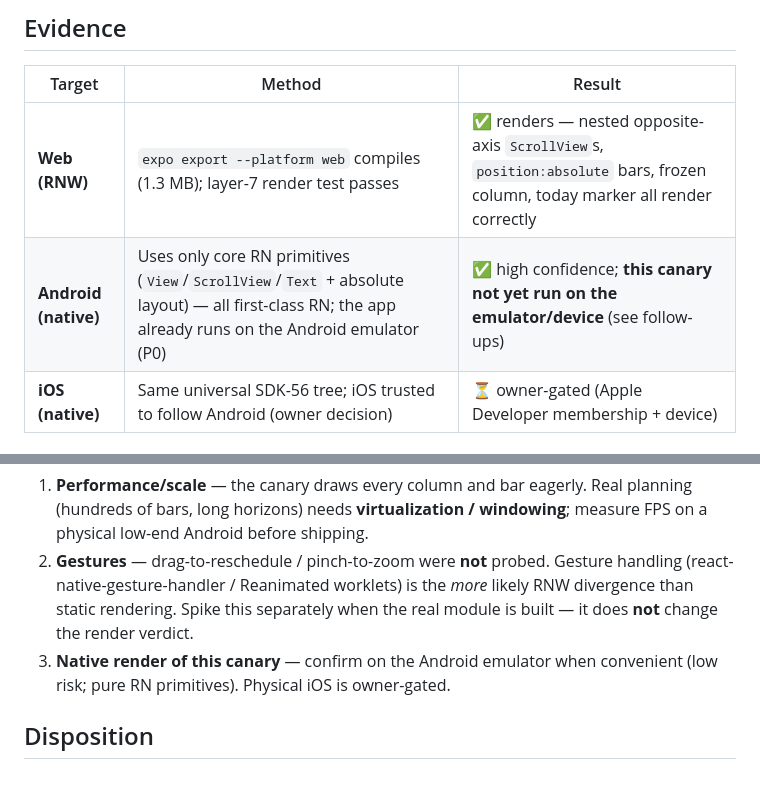
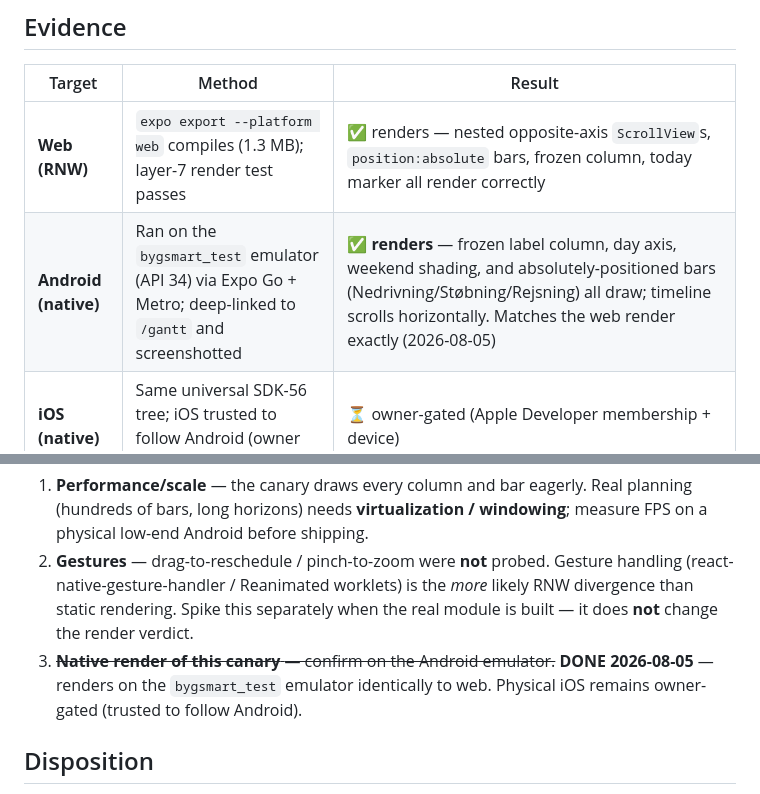
Before and after one commit to moh0709/bygsmart-3-native, a Markdown page: docs/mobile-fork/P1_GANTT_CANARY.md, 2 parts joined by grey strips. GitHub-like rendering.

Commit message:
docs(gantt-canary): record native Android emulator render (P1 1.7)
Ran the canary on the bygsmart_test emulator (Expo Go, API 34): frozen label
column + horizontally-scrollable timeline + absolutely-positioned bars all render
identically to web. Closes the doc's last open caveat — universality now verified
on web AND native.

Co-Authored-By: Claude Opus 4.8 <noreply@anthropic.com>

```diff
--- a/docs/mobile-fork/P1_GANTT_CANARY.md
+++ b/docs/mobile-fork/P1_GANTT_CANARY.md
@@ -28,7 +28,7 @@ the planning module commits to a single universal component:
 | Target | Method | Result |
 |---|---|---|
 | **Web (RNW)** | `expo export --platform web` compiles (1.3 MB); layer-7 render test passes | ✅ renders — nested opposite-axis `ScrollView`s, `position:absolute` bars, frozen column, today marker all render correctly |
-| **Android (native)** | Uses only core RN primitives (`View`/`ScrollView`/`Text` + absolute layout) — all first-class RN; the app already runs on the Android emulator (P0) | ✅ high confidence; **this canary not yet run on the emulator/device** (see follow-ups) |
+| **Android (native)** | Ran on the `bygsmart_test` emulator (API 34) via Expo Go + Metro; deep-linked to `/gantt` and screenshotted | ✅ **renders** — frozen label column, day axis, weekend shading, and absolutely-positioned bars (Nedrivning/Støbning/Rejsning) all draw; timeline scrolls horizontally. Matches the web render exactly (2026-08-05) |
 | **iOS (native)** | Same universal SDK-56 tree; iOS trusted to follow Android (owner decision) | ⏳ owner-gated (Apple Developer membership + device) |
 
 ## Verdict
@@ -46,8 +46,9 @@ universal `GanttView`**; the `.web.tsx` escape hatch stays *named but unused*.
    handling (react-native-gesture-handler / Reanimated worklets) is the *more* likely
    RNW divergence than static rendering. Spike this separately when the real module
    is built — it does **not** change the render verdict.
-3. **Native render of this canary** — confirm on the Android emulator when convenient
-   (low risk; pure RN primitives). Physical iOS is owner-gated.
+3. ~~**Native render of this canary** — confirm on the Android emulator.~~ **DONE
+   2026-08-05** — renders on the `bygsmart_test` emulator identically to web.
+   Physical iOS remains owner-gated (trusted to follow Android).
 
 ## Disposition
 
```
